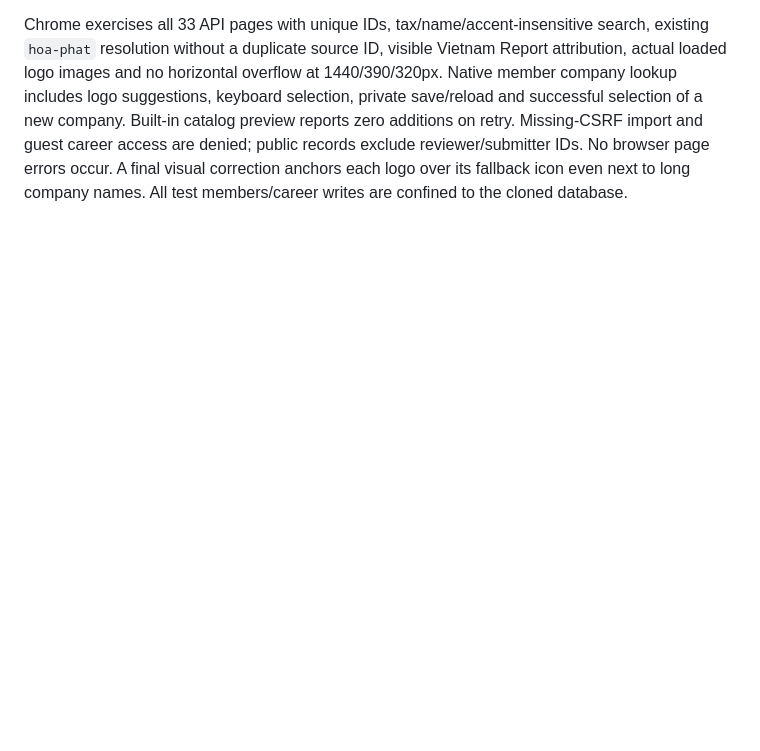
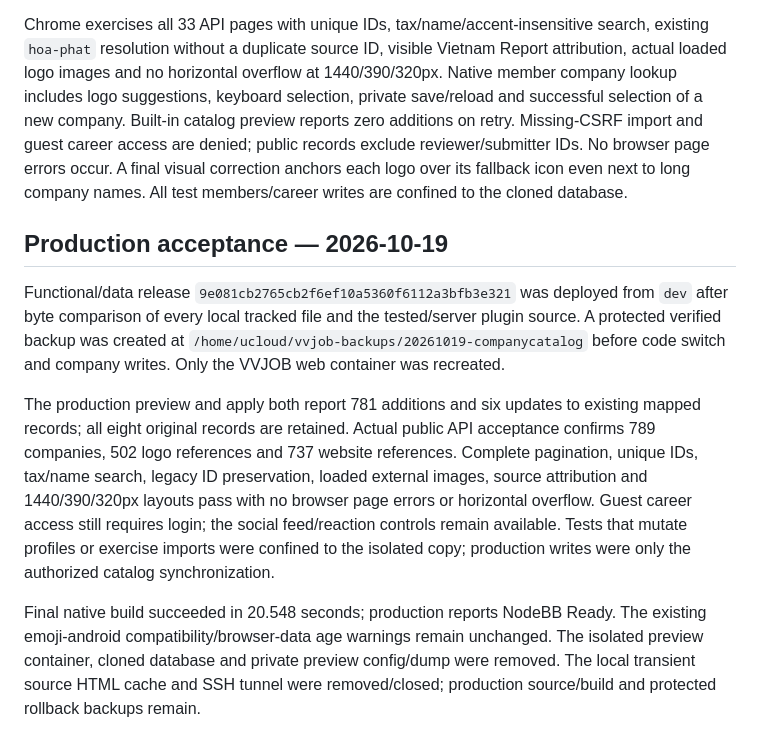
Before and after one commit to vnforver02/vvjob, a Markdown page: docs/COMPANY_SYNC.md, the part around the change. Drawn GitHub-style; blank space fills up the shorter version.

Commit message:
Record company catalog production counts and acceptance

```diff
--- a/docs/COMPANY_SYNC.md
+++ b/docs/COMPANY_SYNC.md
@@ -53,3 +53,11 @@ The reviewed source snapshot contains 787 distinct source companies: 685 from 20
 A production PostgreSQL copy receives 781 new records, retaining all eight originals and totaling 789 companies, 502 logos and 737 website references. Repeating sync adds zero records. Existing reviewed FPT/ACB logos are retained; four other mapped legacy companies receive source-linked logos. The six mapped records receive missing tax references without changing their identity or employment links.
 
 Chrome exercises all 33 API pages with unique IDs, tax/name/accent-insensitive search, existing `hoa-phat` resolution without a duplicate source ID, visible Vietnam Report attribution, actual loaded logo images and no horizontal overflow at 1440/390/320px. Native member company lookup includes logo suggestions, keyboard selection, private save/reload and successful selection of a new company. Built-in catalog preview reports zero additions on retry. Missing-CSRF import and guest career access are denied; public records exclude reviewer/submitter IDs. No browser page errors occur. A final visual correction anchors each logo over its fallback icon even next to long company names. All test members/career writes are confined to the cloned database.
+
+## Production acceptance — 2026-10-19
+
+Functional/data release `9e081cb2765cb2f6ef10a5360f6112a3bfb3e321` was deployed from `dev` after byte comparison of every local tracked file and the tested/server plugin source. A protected verified backup was created at `/home/ucloud/vvjob-backups/20261019-companycatalog` before code switch and company writes. Only the VVJOB web container was recreated.
+
+The production preview and apply both report 781 additions and six updates to existing mapped records; all eight original records are retained. Actual public API acceptance confirms 789 companies, 502 logo references and 737 website references. Complete pagination, unique IDs, tax/name search, legacy ID preservation, loaded external images, source attribution and 1440/390/320px layouts pass with no browser page errors or horizontal overflow. Guest career access still requires login; the social feed/reaction controls remain available. Tests that mutate profiles or exercise imports were confined to the isolated copy; production writes were only the authorized catalog synchronization.
+
+Final native build succeeded in 20.548 seconds; production reports NodeBB Ready. The existing emoji-android compatibility/browser-data age warnings remain unchanged. The isolated preview container, cloned database and private preview config/dump were removed. The local transient source HTML cache and SSH tunnel were removed/closed; production source/build and protected rollback backups remain.
```
